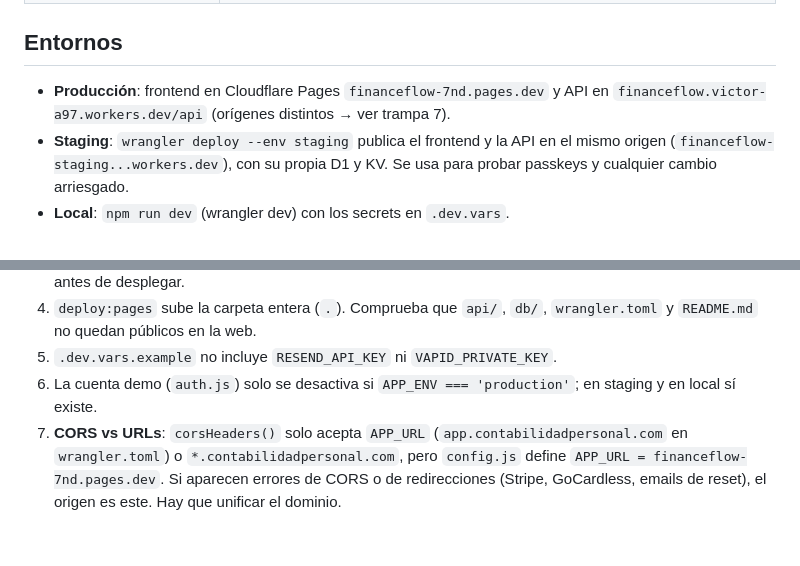
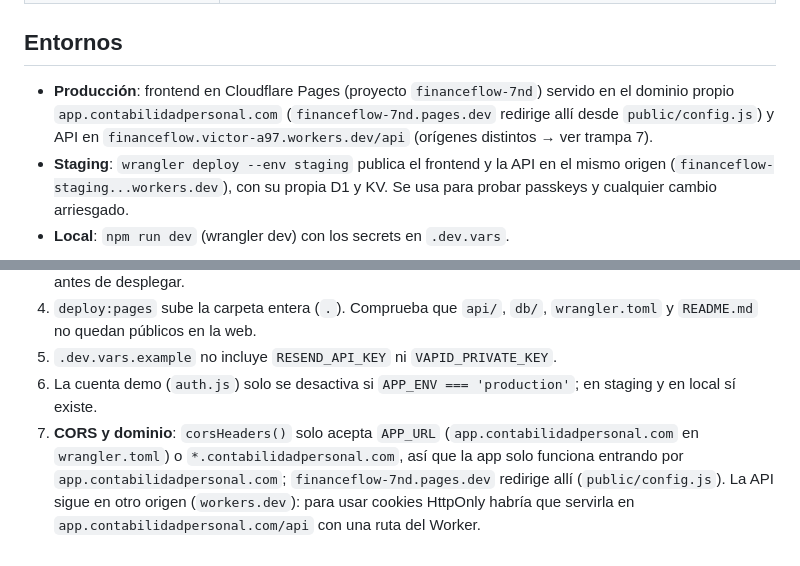
Before and after one commit to victorfernandezrius-bot/FinanceFlow, a Markdown page: CLAUDE.md, 2 parts joined by grey strips. Drawn GitHub-style.

Commit message:
docs: CLAUDE.md describe el dominio real de producción
Producción se sirve en app.contabilidadpersonal.com (el dominio de Pages
redirige allí). Se actualizan la línea de Entornos y la trampa 7, que decían
que el frontend vivía en financeflow-7nd.pages.dev y que faltaba unificar el
dominio.

Co-Authored-By: Claude Opus 5.5 <noreply@anthropic.com>
Claude-Session: https://claude.ai/code/session_01AtRYwjVhsLgAEKaFg6Ff3d

```diff
--- a/CLAUDE.md
+++ b/CLAUDE.md
@@ -25,7 +25,7 @@ Las reglas generales (idioma, estilo de trabajo, seguridad) están en el CLAUDE.
 | `db/schema.sql` | Schema D1 (idempotente, `CREATE ... IF NOT EXISTS`). |
 
 ## Entornos
-- **Producción**: frontend en Cloudflare Pages `financeflow-7nd.pages.dev` y API en `financeflow.victor-a97.workers.dev/api` (orígenes distintos → ver trampa 7).
+- **Producción**: frontend en Cloudflare Pages (proyecto `financeflow-7nd`) servido en el dominio propio `app.contabilidadpersonal.com` (`financeflow-7nd.pages.dev` redirige allí desde `public/config.js`) y API en `financeflow.victor-a97.workers.dev/api` (orígenes distintos → ver trampa 7).
 - **Staging**: `wrangler deploy --env staging` publica el frontend y la API en el mismo origen (`financeflow-staging...workers.dev`), con su propia D1 y KV. Se usa para probar passkeys y cualquier cambio arriesgado.
 - **Local**: `npm run dev` (wrangler dev) con los secrets en `.dev.vars`.
 
@@ -75,4 +75,4 @@ Regla general: haz tú todo lo que puedas. Si no puedes, dame los pasos exactos
 4. `deploy:pages` sube la carpeta entera (`.`). Comprueba que `api/`, `db/`, `wrangler.toml` y `README.md` no quedan públicos en la web.
 5. `.dev.vars.example` no incluye `RESEND_API_KEY` ni `VAPID_PRIVATE_KEY`.
 6. La cuenta demo (`auth.js`) solo se desactiva si `APP_ENV === 'production'`; en staging y en local sí existe.
-7. **CORS vs URLs**: `corsHeaders()` solo acepta `APP_URL` (`app.contabilidadpersonal.com` en `wrangler.toml`) o `*.contabilidadpersonal.com`, pero `config.js` define `APP_URL = financeflow-7nd.pages.dev`. Si aparecen errores de CORS o de redirecciones (Stripe, GoCardless, emails de reset), el origen es este. Hay que unificar el dominio.
+7. **CORS y dominio**: `corsHeaders()` solo acepta `APP_URL` (`app.contabilidadpersonal.com` en `wrangler.toml`) o `*.contabilidadpersonal.com`, así que la app solo funciona entrando por `app.contabilidadpersonal.com`; `financeflow-7nd.pages.dev` redirige allí (`public/config.js`). La API sigue en otro origen (`workers.dev`): para usar cookies HttpOnly habría que servirla en `app.contabilidadpersonal.com/api` con una ruta del Worker.
```
